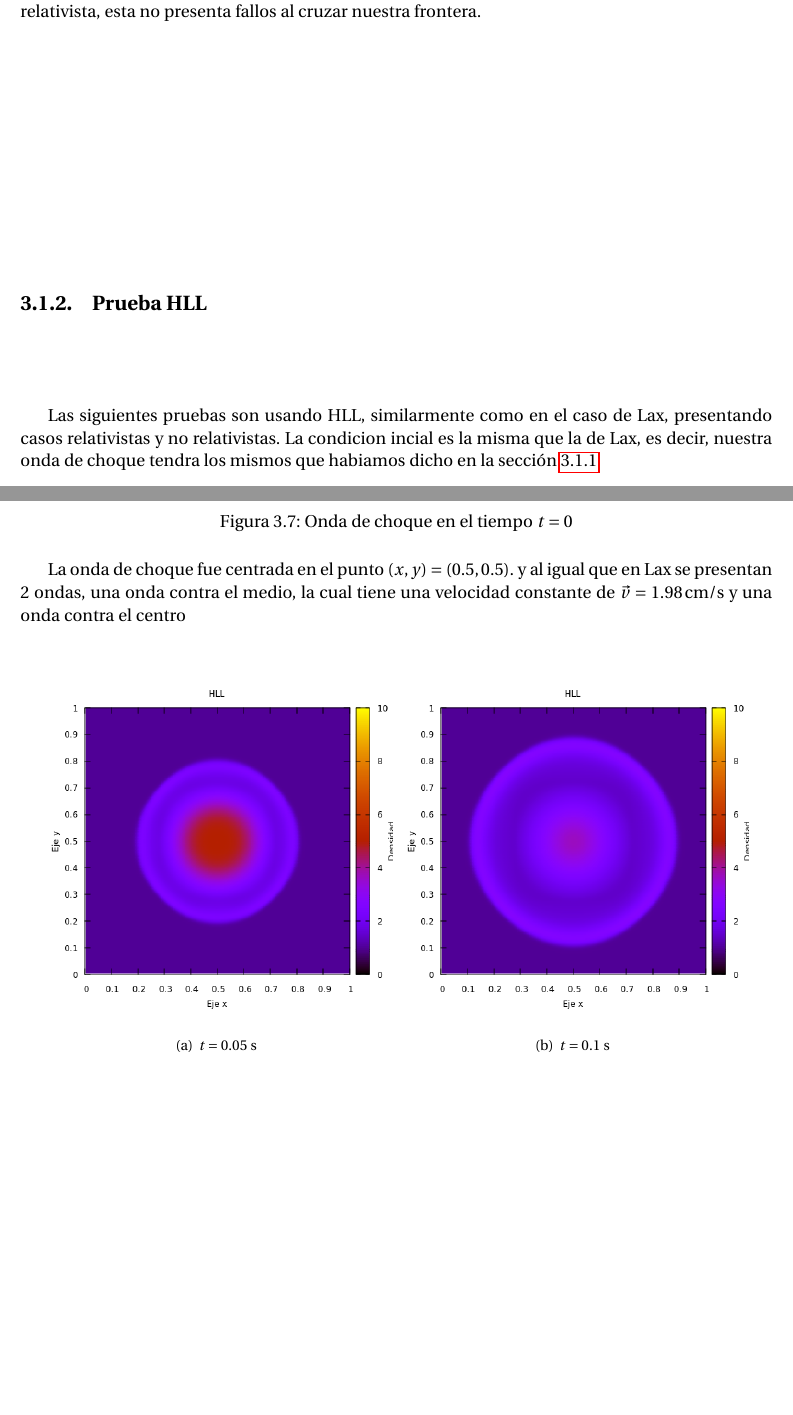
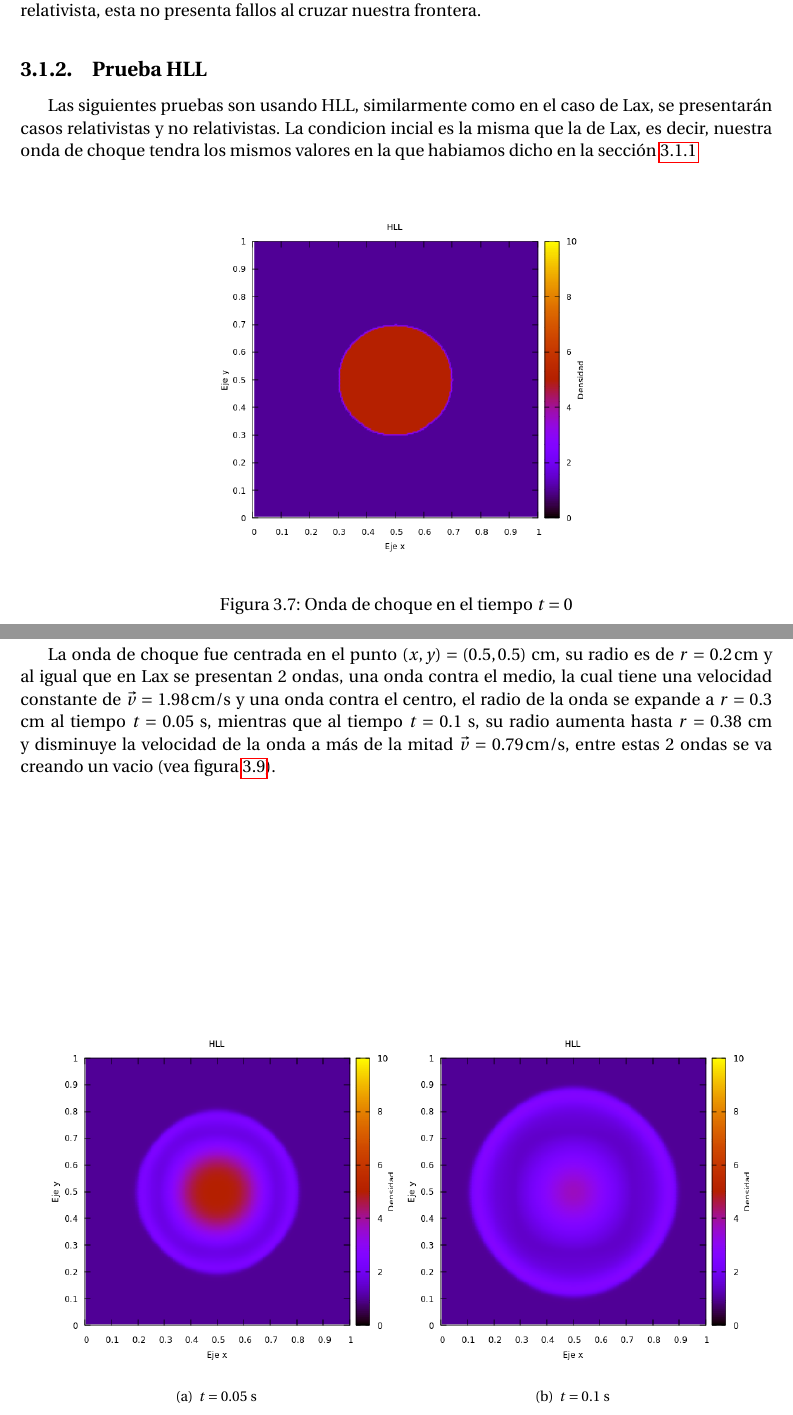
Before and after one commit to gmtw/Tesina_Fisica, a LaTeX book (main.tex): two parts of pages 29 and 30 of 53, joined at a grey line, cut so that both start at the same text, the shorter picture padded with empty space. Compiled offline with pdfLaTeX.

Commit message:
explicar bien la evolución de la onda de choque. Yo veo dos ondas de choque... una vs el medio (forward shock), y una vs el circulo (reverse shock). Podrías decir con que velocidad se expande la onda.

```diff
--- a/main.tex
+++ b/main.tex
@@ -951,4 +951,8 @@ La evolución de onda relativista, asi como no relativista, tienen la misma evol
 
 
 \subsection{Prueba HLL}
-Las siguientes pruebas son usando HLL, similarmente como en el caso de Lax, presentando casos relativistas y no relativistas. La condicion incial es la misma que la de Lax, es decir, nuestra onda de choque tendra los mismos que habiamos dicho en la sección \ref{subsec: Prueba Lax}
+Las siguientes pruebas son usando HLL, similarmente como en el caso de Lax, se presentarán casos relativistas y no relativistas. La condicion incial es la misma que la de Lax, es decir, nuestra onda de choque tendra los mismos valores en la que habiamos dicho en la sección \ref{subsec: Prueba Lax}
+
+\begin{figure}[H]
+\centering
+\includegraphics[width=0.5\textwidth]{./Figuras/Pruebas/Prueba_onda_choque/onda_choque3_t_0}
@@ -959,8 +959,7 @@ Las siguientes pruebas son usando HLL, similarmente como en el caso de Lax, pres
 \caption{Onda de choque en el tiempo $t = 0$} \label{fig:onda_choque3_t_0}
 \end{figure}
 
-La onda de choque fue centrada en el punto $(x,y)=(0.5,0.5)$. y al igual que en Lax se presentan 2 ondas, una onda contra el medio, la cual tiene una velocidad constante de $\vec{v}  = 1.98 \, \mathrm{cm}/\mathrm{s}$ y una onda contra el centro
-
+La onda de choque fue centrada en el punto $(x,y)=(0.5,0.5)$ cm, su radio es de $r = 0.2 \, \mathrm{cm}$ y al igual que en Lax se presentan 2 ondas, una onda contra el medio, la cual tiene una velocidad constante de $\vec{v}  = 1.98 \, \mathrm{cm}/\mathrm{s}$ y una onda contra el centro, el radio de la onda se expande a $r = 0.3$ cm al tiempo $t=0.05$ s, mientras que al tiempo $t = 0.1$ s, su radio aumenta hasta $r = 0.38$ cm y disminuye la velocidad de la onda a más de la mitad $\vec{v}=0.79 \, \mathrm{cm}/\mathrm{s}$, entre estas 2 ondas se va creando un vacio (vea figura \ref{fig:HLL-prueba1}).
 \begin{figure}[H]
 \centering
 \subfigure[$t = 0.05$ s]{\includegraphics[scale = 0.6]{./Figuras/Pruebas/HLL-sedov3}}
```
Also changed, not shown: main.pdf, main.tex (4 more changed lines), 1 other file.
